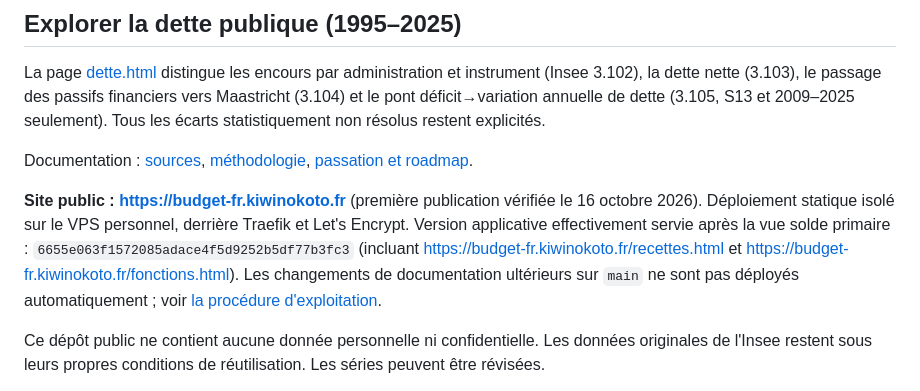
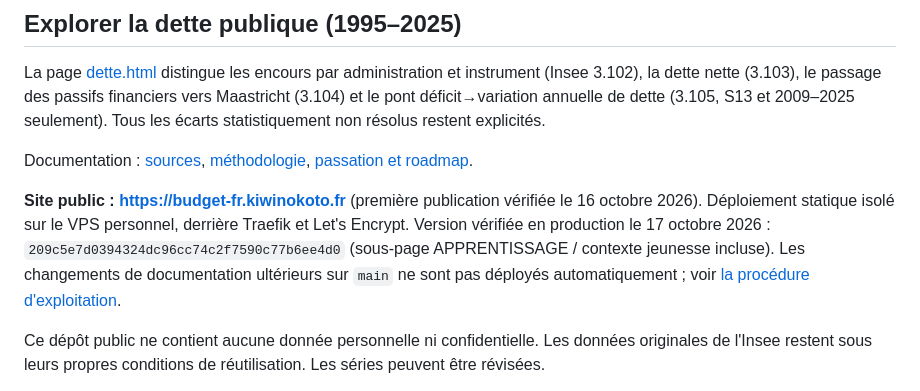
Before and after one commit to Kiwinokoto/budget_fr, a Markdown page: README.md, the part around the change. GitHub-like rendering.

Commit message:
docs(apprentissage): consigner la publication et les sources Dares OPCO

```diff
--- a/README.md
+++ b/README.md
@@ -144,7 +144,7 @@ La page [dette.html](dette.html) distingue les encours par administration et ins
 
 Documentation : [sources](DATA_SOURCES.md), [méthodologie](METHODOLOGY.md), [passation et roadmap](ROADMAP.md).
 
-**Site public : https://budget-fr.kiwinokoto.fr** (première publication vérifiée le 16 octobre 2026). Déploiement statique isolé sur le VPS personnel, derrière Traefik et Let's Encrypt. Version applicative effectivement servie après la vue solde primaire : `6655e063f1572085adace4f5d9252b5df77b3fc3` (incluant https://budget-fr.kiwinokoto.fr/recettes.html et https://budget-fr.kiwinokoto.fr/fonctions.html). Les changements de documentation ultérieurs sur `main` ne sont pas déployés automatiquement ; voir [la procédure d'exploitation](deploy/README.md).
+**Site public : https://budget-fr.kiwinokoto.fr** (première publication vérifiée le 16 octobre 2026). Déploiement statique isolé sur le VPS personnel, derrière Traefik et Let's Encrypt. Version vérifiée en production le 17 octobre 2026 : `209c5e7d0394324dc96cc74c2f7590c77b6ee4d0` (sous-page APPRENTISSAGE / contexte jeunesse incluse). Les changements de documentation ultérieurs sur `main` ne sont pas déployés automatiquement ; voir [la procédure d'exploitation](deploy/README.md).
 
 Ce dépôt public ne contient aucune donnée personnelle ni confidentielle. Les données originales de l'Insee restent sous leurs propres conditions de réutilisation. Les séries peuvent être révisées.
 
```
Also changed, not shown: APPRENTISSAGE_SOURCES.md (+21 -0 lines), ROADMAP.md (+9 -0 lines).
